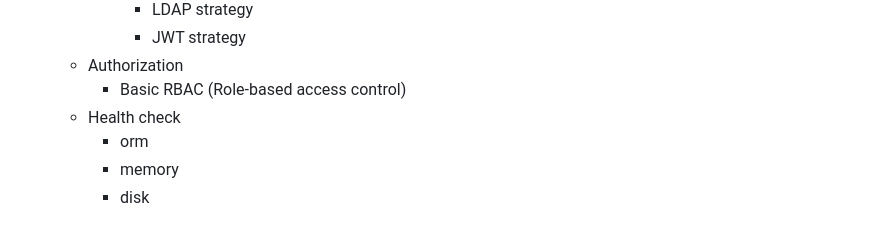
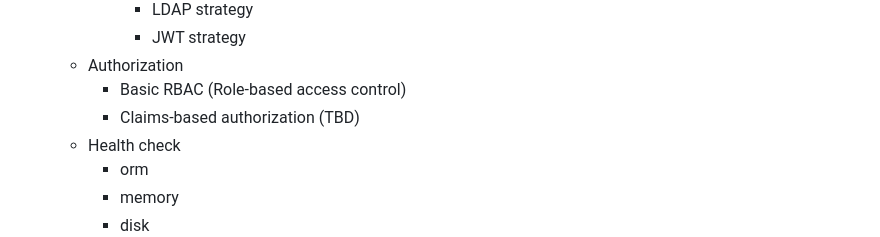
Before and after one commit to nullcc/nest-api-boilerplate, a Markdown page: README.md, the part around the change. GitHub-like rendering.

```diff
--- a/README.md
+++ b/README.md
@@ -12,6 +12,7 @@ This project aims to provide an API project boilerplate based on [nestjs](https:
       * JWT strategy
   * Authorization
     * Basic RBAC (Role-based access control)
+    * Claims-based authorization (TBD)
   * Health check
     * orm
     * memory
```
Also changed, not shown: README_zh-cn.md (+1 -0 lines).
